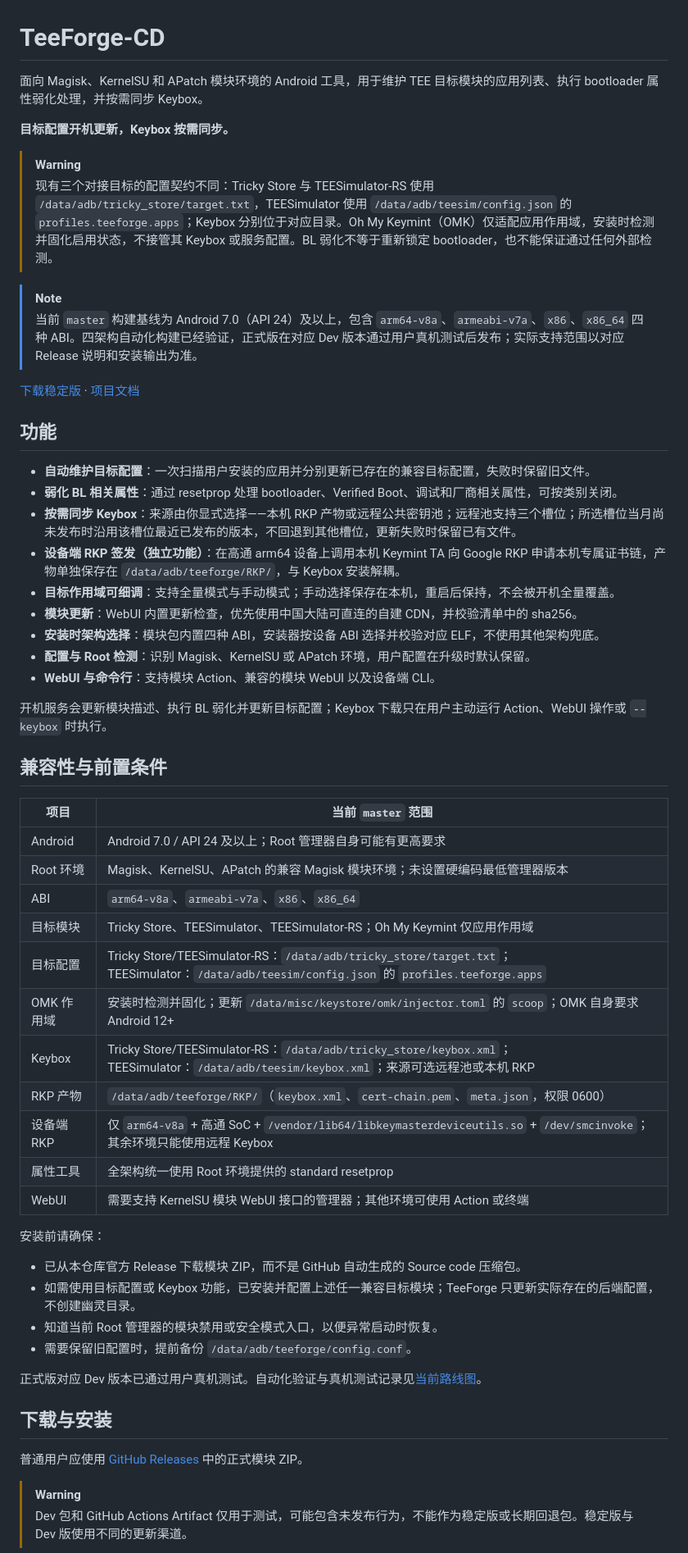
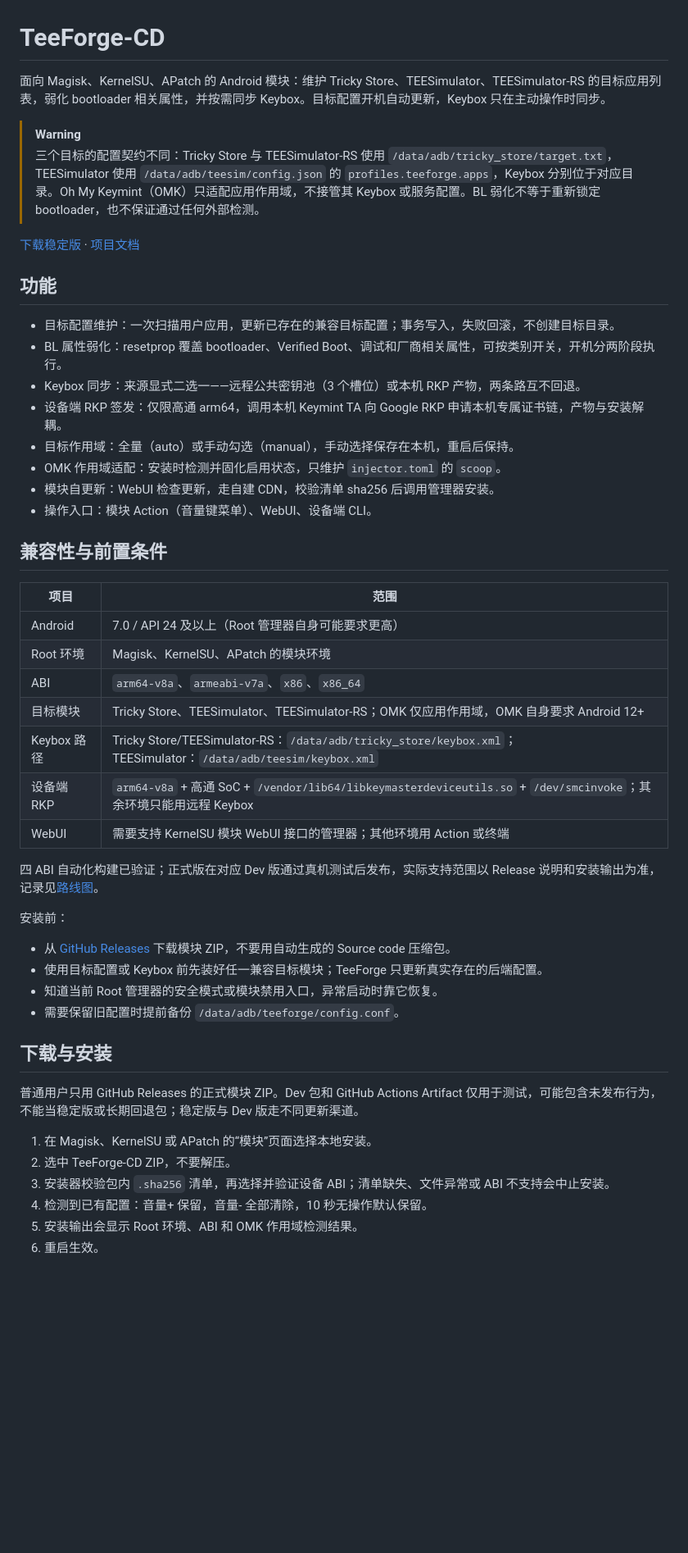
Before and after one commit to mcxiaochenn/TeeForge-CD, a Markdown page: README.md, the part around one of its changes. Shown at 82% size. Drawn GitHub-style; blank space fills up the shorter version.

```diff
--- a/README.md
+++ b/README.md
@@ -1,60 +1,52 @@
 # TeeForge-CD
 
-面向 Magisk、KernelSU 和 APatch 模块环境的 Android 工具，用于维护 TEE 目标模块的应用列表、执行 bootloader 属性弱化处理，并按需同步 Keybox。
-
-**目标配置开机更新，Keybox 按需同步。**
+面向 Magisk、KernelSU、APatch 的 Android 模块：维护 Tricky Store、TEESimulator、TEESimulator-RS 的目标应用列表，弱化 bootloader 相关属性，并按需同步 Keybox。目标配置开机自动更新，Keybox 只在主动操作时同步。
 
 > [!WARNING]
-> 现有三个对接目标的配置契约不同：Tricky Store 与 TEESimulator-RS 使用 `/data/adb/tricky_store/target.txt`，TEESimulator 使用 `/data/adb/teesim/config.json` 的 `profiles.teeforge.apps`；Keybox 分别位于对应目录。Oh My Keymint（OMK）仅适配应用作用域，安装时检测并固化启用状态，不接管其 Keybox 或服务配置。BL 弱化不等于重新锁定 bootloader，也不能保证通过任何外部检测。
-
-> [!NOTE]
-> 当前 `master` 构建基线为 Android 7.0（API 24）及以上，包含 `arm64-v8a`、`armeabi-v7a`、`x86`、`x86_64` 四种 ABI。四架构自动化构建已经验证，正式版在对应 Dev 版本通过用户真机测试后发布；实际支持范围以对应 Release 说明和安装输出为准。
+> 三个目标的配置契约不同：Tricky Store 与 TEESimulator-RS 使用 `/data/adb/tricky_store/target.txt`，TEESimulator 使用 `/data/adb/teesim/config.json` 的 `profiles.teeforge.apps`，Keybox 分别位于对应目录。Oh My Keymint（OMK）只适配应用作用域，不接管其 Keybox 或服务配置。BL 弱化不等于重新锁定 bootloader，也不保证通过任何外部检测。
 
 [下载稳定版](https://github.com/mcxiaochenn/TeeForge-CD/releases/latest) · [项目文档](docs/README.md)
 
 ## 功能
 
-- **自动维护目标配置**：一次扫描用户安装的应用并分别更新已存在的兼容目标配置，失败时保留旧文件。
-- **弱化 BL 相关属性**：通过 resetprop 处理 bootloader、Verified Boot、调试和厂商相关属性，可按类别关闭。
-- **按需同步 Keybox**：来源由你显式选择——本机 RKP 产物或远程公共密钥池；远程池支持三个槽位；所选槽位当月尚未发布时沿用该槽位最近已发布的版本，不回退到其他槽位，更新失败时保留已有文件。
-- **设备端 RKP 签发（独立功能）**：在高通 arm64 设备上调用本机 Keymint TA 向 Google RKP 申请本机专属证书链，产物单独保存在 `/data/adb/teeforge/RKP/`，与 Keybox 安装解耦。
-- **目标作用域可细调**：支持全量模式与手动模式；手动选择保存在本机，重启后保持，不会被开机全量覆盖。
-- **模块更新**：WebUI 内置更新检查，优先使用中国大陆可直连的自建 CDN，并校验清单中的 sha256。
-- **安装时架构选择**：模块包内置四种 ABI，安装器按设备 ABI 选择并校验对应 ELF，不使用其他架构兜底。
-- **配置与 Root 检测**：识别 Magisk、KernelSU 或 APatch 环境，用户配置在升级时默认保留。
-- **WebUI 与命令行**：支持模块 Action、兼容的模块 WebUI 以及设备端 CLI。
-
-开机服务会更新模块描述、执行 BL 弱化并更新目标配置；Keybox 下载只在用户主动运行 Action、WebUI 操作或 `--keybox` 时执行。
+- 目标配置维护：一次扫描用户应用，更新已存在的兼容目标配置；事务写入，失败回滚，不创建目标目录。
+- BL 属性弱化：resetprop 覆盖 bootloader、Verified Boot、调试和厂商相关属性，可按类别开关，开机分两阶段执行。
+- Keybox 同步：来源显式二选一——远程公共密钥池（3 个槽位）或本机 RKP 产物，两条路互不回退。
+- 设备端 RKP 签发：仅限高通 arm64，调用本机 Keymint TA 向 Google RKP 申请本机专属证书链，产物与安装解耦。
+- 目标作用域：全量（auto）或手动勾选（manual），手动选择保存在本机，重启后保持。
+- OMK 作用域适配：安装时检测并固化启用状态，只维护 `injector.toml` 的 `scoop`。
+- 模块自更新：WebUI 检查更新，走自建 CDN，校验清单 sha256 后调用管理器安装。
+- 操作入口：模块 Action（音量键菜单）、WebUI、设备端 CLI。
 
 ## 兼容性与前置条件
 
-| 项目 | 当前 `master` 范围 |
+| 项目 | 范围 |
 |---|---|
-| Android | Android 7.0 / API 24 及以上；Root 管理器自身可能有更高要求 |
-| Root 环境 | Magisk、KernelSU、APatch 的兼容 Magisk 模块环境；未设置硬编码最低管理器版本 |
+| Android | 7.0 / API 24 及以上（Root 管理器自身可能要求更高） |
+| Root 环境 | Magisk、KernelSU、APatch 的模块环境 |
 | ABI | `arm64-v8a`、`armeabi-v7a`、`x86`、`x86_64` |
-| 目标模块 | Tricky Store、TEESimulator、TEESimulator-RS；Oh My Keymint 仅应用作用域 |
-| 目标配置 | Tricky Store/TEESimulator-RS：`/data/adb/tricky_store/target.txt`；TEESimulator：`/data/adb/teesim/config.json` 的 `profiles.teeforge.apps` |
-| OMK 作用域 | 安装时检测并固化；更新 `/data/misc/keystore/omk/injector.toml` 的 `scoop`；OMK 自身要求 Android 12+ |
-| Keybox | Tricky Store/TEESimulator-RS：`/data/adb/tricky_store/keybox.xml`；TEESimulator：`/data/adb/teesim/keybox.xml`；来源可选远程池或本机 RKP |
-| RKP 产物 | `/data/adb/teeforge/RKP/`（`keybox.xml`、`cert-chain.pem`、`meta.json`，权限 0600） |
-| 设备端 RKP | 仅 `arm64-v8a` + 高通 SoC + `/vendor/lib64/libkeymasterdeviceutils.so` + `/dev/smcinvoke`；其余环境只能使用远程 Keybox |
-| 属性工具 | 全架构统一使用 Root 环境提供的 standard resetprop |
-| WebUI | 需要支持 KernelSU 模块 WebUI 接口的管理器；其他环境可使用 Action 或终端 |
+| 目标模块 | Tricky Store、TEESimulator、TEESimulator-RS；OMK 仅应用作用域，OMK 自身要求 Android 12+ |
+| Keybox 路径 | Tricky Store/TEESimulator-RS：`/data/adb/tricky_store/keybox.xml`；TEESimulator：`/data/adb/teesim/keybox.xml` |
+| 设备端 RKP | `arm64-v8a` + 高通 SoC + `/vendor/lib64/libkeymasterdeviceutils.so` + `/dev/smcinvoke`；其余环境只能用远程 Keybox |
+| WebUI | 需要支持 KernelSU 模块 WebUI 接口的管理器；其他环境用 Action 或终端 |
 
-安装前请确保：
+四 ABI 自动化构建已验证；正式版在对应 Dev 版通过真机测试后发布，实际支持范围以 Release 说明和安装输出为准，记录见[路线图](docs/maintenance/ROADMAP.md)。
 
-- 已从本仓库官方 Release 下载模块 ZIP，而不是 GitHub 自动生成的 Source code 压缩包。
-- 如需使用目标配置或 Keybox 功能，已安装并配置上述任一兼容目标模块；TeeForge 只更新实际存在的后端配置，不创建幽灵目录。
-- 知道当前 Root 管理器的模块禁用或安全模式入口，以便异常启动时恢复。
-- 需要保留旧配置时，提前备份 `/data/adb/teeforge/config.conf`。
+安装前：
 
-正式版对应 Dev 版本已通过用户真机测试。自动化验证与真机测试记录见[当前路线图](docs/maintenance/ROADMAP.md)。
+- 从 [GitHub Releases](https://github.com/mcxiaochenn/TeeForge-CD/releases/latest) 下载模块 ZIP，不要用自动生成的 Source code 压缩包。
+- 使用目标配置或 Keybox 前先装好任一兼容目标模块；TeeForge 只更新真实存在的后端配置。
+- 知道当前 Root 管理器的安全模式或模块禁用入口，异常启动时靠它恢复。
+- 需要保留旧配置时提前备份 `/data/adb/teeforge/config.conf`。
 
 ## 下载与安装
 
-普通用户应使用 [GitHub Releases](https://github.com/mcxiaochenn/TeeForge-CD/releases/latest) 中的正式模块 ZIP。
+普通用户只用 GitHub Releases 的正式模块 ZIP。Dev 包和 GitHub Actions Artifact 仅用于测试，可能包含未发布行为，不能当稳定版或长期回退包；稳定版与 Dev 版走不同更新渠道。
 
-> [!WARNING]
-> Dev 包和 GitHub Actions Artifact 仅用于测试，可能包含未发布行为，不能作为稳定版或长期回退包。稳定版与 Dev 版使用不同的更新渠道。
+1. 在 Magisk、KernelSU 或 APatch 的“模块”页面选择本地安装。
+2. 选中 TeeForge-CD ZIP，不要解压。
+3. 安装器校验包内 `.sha256` 清单，再选择并验证设备 ABI；清单缺失、文件异常或 ABI 不支持会中止安装。
+4. 检测到已有配置：音量+ 保留，音量- 全部清除，10 秒无操作默认保留。
+5. 安装输出会显示 Root 环境、ABI 和 OMK 作用域检测结果。
+6. 重启生效。
 
```
Also changed, not shown: other parts of README.md (+70 -119 lines).
